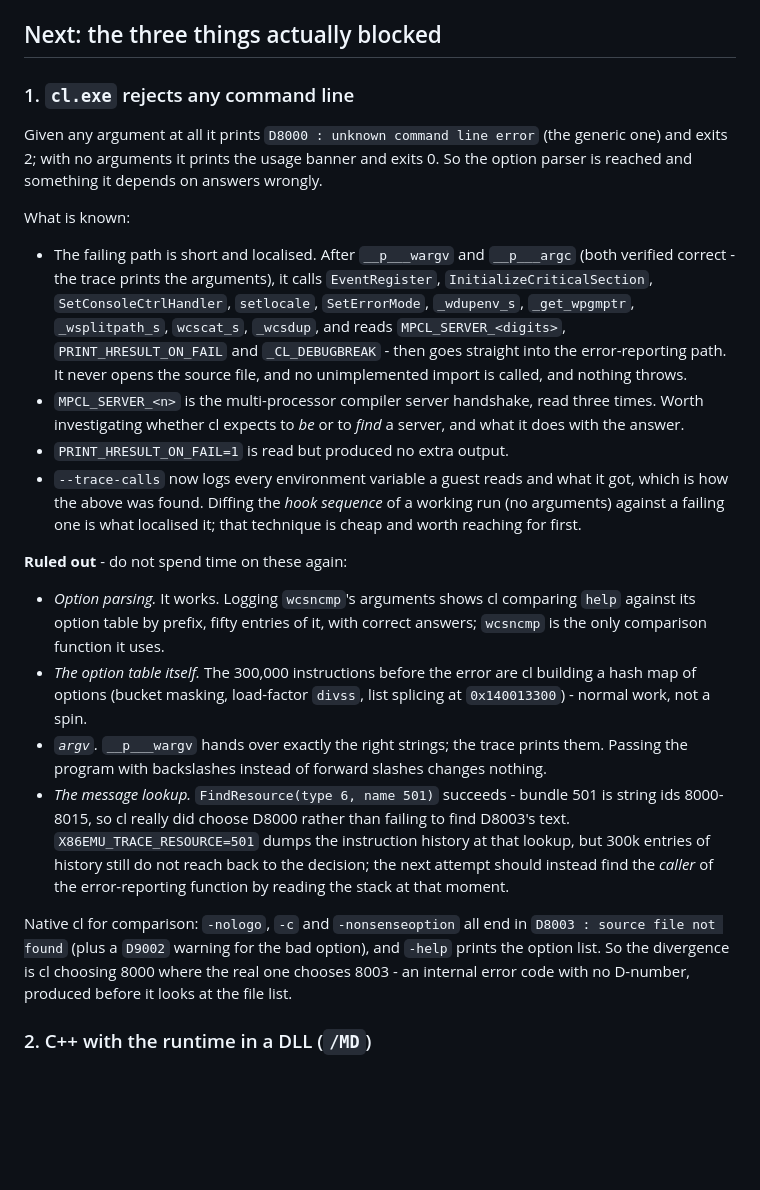
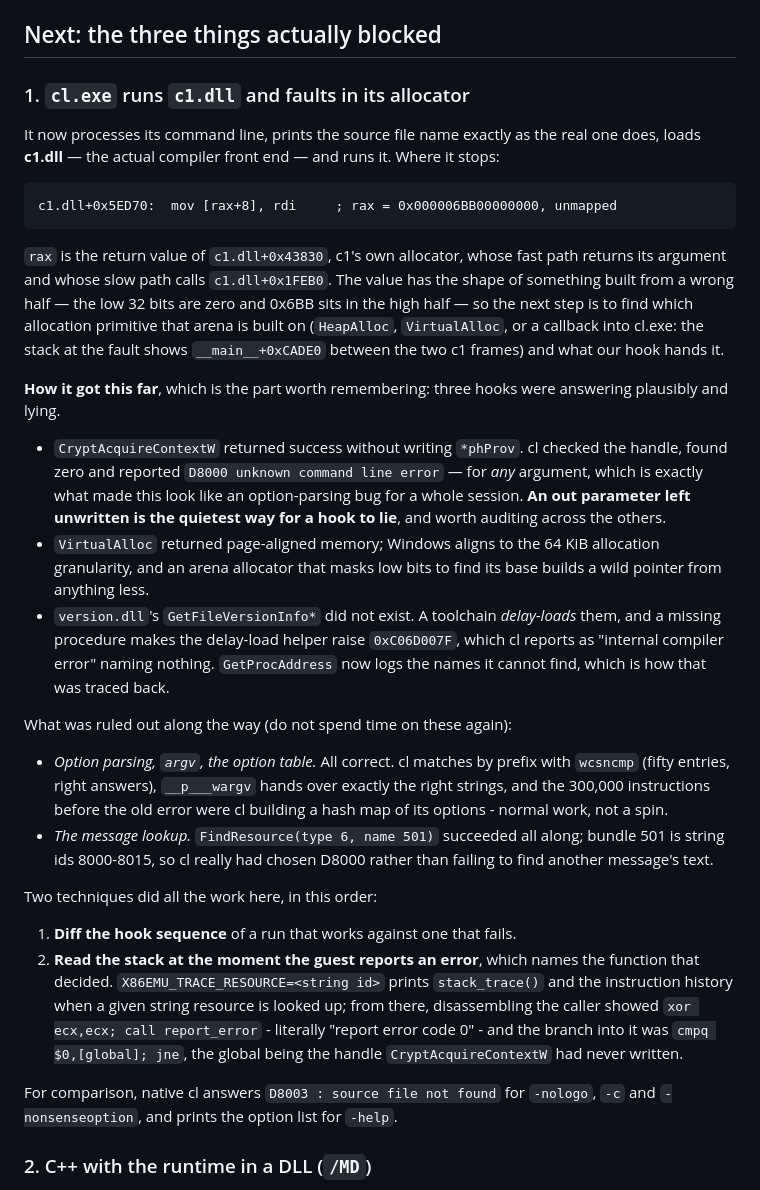
Before and after one commit to yomei-o/x86_emu_cpp, a Markdown page: resume.md, the part around the change. Rendered like a GitHub page; blank space fills up the shorter version.

Commit message:
docs: cl.exe now reaches c1.dll; record the two techniques that did the work
Replaces the stale D8000 investigation notes: option parsing, argv and
the option table were all fine and are marked as ruled out, and what
remains is the fault inside c1's allocator with its exact address.

The general lessons are written down where the next session will look:
diff the hook sequence of a working run against a failing one, then read
the stack at the moment the guest reports its error - that is what turned
'unknown command line error' into 'CryptAcquireContextW never wrote its
out parameter'.

Co-Authored-By: Claude Fable 5 <noreply@anthropic.com>

````diff
--- a/resume.md
+++ b/resume.md
@@ -112,54 +112,63 @@ emulator - still byte-identical to native.
 
 ## Next: the three things actually blocked
 
-### 1. `cl.exe` rejects any command line
+### 1. `cl.exe` runs `c1.dll` and faults in its allocator
 
-Given any argument at all it prints `D8000 : unknown command line error` (the
-generic one) and exits 2; with no arguments it prints the usage banner and exits
-0. So the option parser is reached and something it depends on answers wrongly.
+It now processes its command line, prints the source file name exactly as the
+real one does, loads **c1.dll** — the actual compiler front end — and runs it.
+Where it stops:
 
-What is known:
+```
+c1.dll+0x5ED70:  mov [rax+8], rdi     ; rax = 0x000006BB00000000, unmapped
+```
 
-- The failing path is short and localised. After `__p___wargv` and `__p___argc`
-  (both verified correct - the trace prints the arguments), it calls
-  `EventRegister`, `InitializeCriticalSection`, `SetConsoleCtrlHandler`,
-  `setlocale`, `SetErrorMode`, `_wdupenv_s`, `_get_wpgmptr`, `_wsplitpath_s`,
-  `wcscat_s`, `_wcsdup`, and reads `MPCL_SERVER_<digits>`,
-  `PRINT_HRESULT_ON_FAIL` and `_CL_DEBUGBREAK` - then goes straight into the
-  error-reporting path. It never opens the source file, and no unimplemented
-  import is called, and nothing throws.
-- `MPCL_SERVER_<n>` is the multi-processor compiler server handshake, read three
-  times. Worth investigating whether cl expects to *be* or to *find* a server,
-  and what it does with the answer.
-- `PRINT_HRESULT_ON_FAIL=1` is read but produced no extra output.
-- `--trace-calls` now logs every environment variable a guest reads and what it
-  got, which is how the above was found. Diffing the *hook sequence* of a
-  working run (no arguments) against a failing one is what localised it; that
-  technique is cheap and worth reaching for first.
+`rax` is the return value of `c1.dll+0x43830`, c1's own allocator, whose fast
+path returns its argument and whose slow path calls `c1.dll+0x1FEB0`. The value
+has the shape of something built from a wrong half — the low 32 bits are zero and
+0x6BB sits in the high half — so the next step is to find which allocation
+primitive that arena is built on (`HeapAlloc`, `VirtualAlloc`, or a callback into
+cl.exe: the stack at the fault shows `__main__+0xCADE0` between the two c1
+frames) and what our hook hands it.
 
-**Ruled out** - do not spend time on these again:
+**How it got this far**, which is the part worth remembering: three hooks were
+answering plausibly and lying.
 
-- *Option parsing.* It works. Logging `wcsncmp`'s arguments shows cl comparing
-  `help` against its option table by prefix, fifty entries of it, with correct
-  answers; `wcsncmp` is the only comparison function it uses.
-- *The option table itself.* The 300,000 instructions before the error are cl
-  building a hash map of options (bucket masking, load-factor `divss`, list
-  splicing at `0x140013300`) - normal work, not a spin.
-- *`argv`.* `__p___wargv` hands over exactly the right strings; the trace prints
-  them. Passing the program with backslashes instead of forward slashes changes
-  nothing.
-- *The message lookup.* `FindResource(type 6, name 501)` succeeds - bundle 501 is
-  string ids 8000-8015, so cl really did choose D8000 rather than failing to find
-  D8003's text. `X86EMU_TRACE_RESOURCE=501` dumps the instruction history at that
-  lookup, but 300k entries of history still do not reach back to the decision;
-  the next attempt should instead find the *caller* of the error-reporting
-  function by reading the stack at that moment.
+- `CryptAcquireContextW` returned success without writing `*phProv`. cl checked
+  the handle, found zero and reported `D8000 unknown command line error` — for
+  *any* argument, which is exactly what made this look like an option-parsing bug
+  for a whole session. **An out parameter left unwritten is the quietest way for
+  a hook to lie**, and worth auditing across the others.
+- `VirtualAlloc` returned page-aligned memory; Windows aligns to the 64 KiB
+  allocation granularity, and an arena allocator that masks low bits to find its
+  base builds a wild pointer from anything less.
+- `version.dll`'s `GetFileVersionInfo*` did not exist. A toolchain *delay-loads*
+  them, and a missing procedure makes the delay-load helper raise `0xC06D007F`,
+  which cl reports as "internal compiler error" naming nothing. `GetProcAddress`
+  now logs the names it cannot find, which is how that was traced back.
 
-Native cl for comparison: `-nologo`, `-c` and `-nonsenseoption` all end in
-`D8003 : source file not found` (plus a `D9002` warning for the bad option), and
-`-help` prints the option list. So the divergence is cl choosing 8000 where the
-real one chooses 8003 - an internal error code with no D-number, produced before
-it looks at the file list.
+What was ruled out along the way (do not spend time on these again):
+
+- *Option parsing, `argv`, the option table.* All correct. cl matches by prefix
+  with `wcsncmp` (fifty entries, right answers), `__p___wargv` hands over exactly
+  the right strings, and the 300,000 instructions before the old error were cl
+  building a hash map of its options - normal work, not a spin.
+- *The message lookup.* `FindResource(type 6, name 501)` succeeded all along;
+  bundle 501 is string ids 8000-8015, so cl really had chosen D8000 rather than
+  failing to find another message's text.
+
+Two techniques did all the work here, in this order:
+
+1. **Diff the hook sequence** of a run that works against one that fails.
+2. **Read the stack at the moment the guest reports an error**, which names the
+   function that decided. `X86EMU_TRACE_RESOURCE=<string id>` prints
+   `stack_trace()` and the instruction history when a given string resource is
+   looked up; from there, disassembling the caller showed
+   `xor ecx,ecx; call report_error` - literally "report error code 0" - and the
+   branch into it was `cmpq $0,[global]; jne`, the global being the handle
+   `CryptAcquireContextW` had never written.
+
+For comparison, native cl answers `D8003 : source file not found` for `-nologo`,
+`-c` and `-nonsenseoption`, and prints the option list for `-help`.
 
 ### 2. C++ with the runtime in a DLL (`/MD`)
 
````
Also changed, not shown: README.md (+4 -6 lines).
